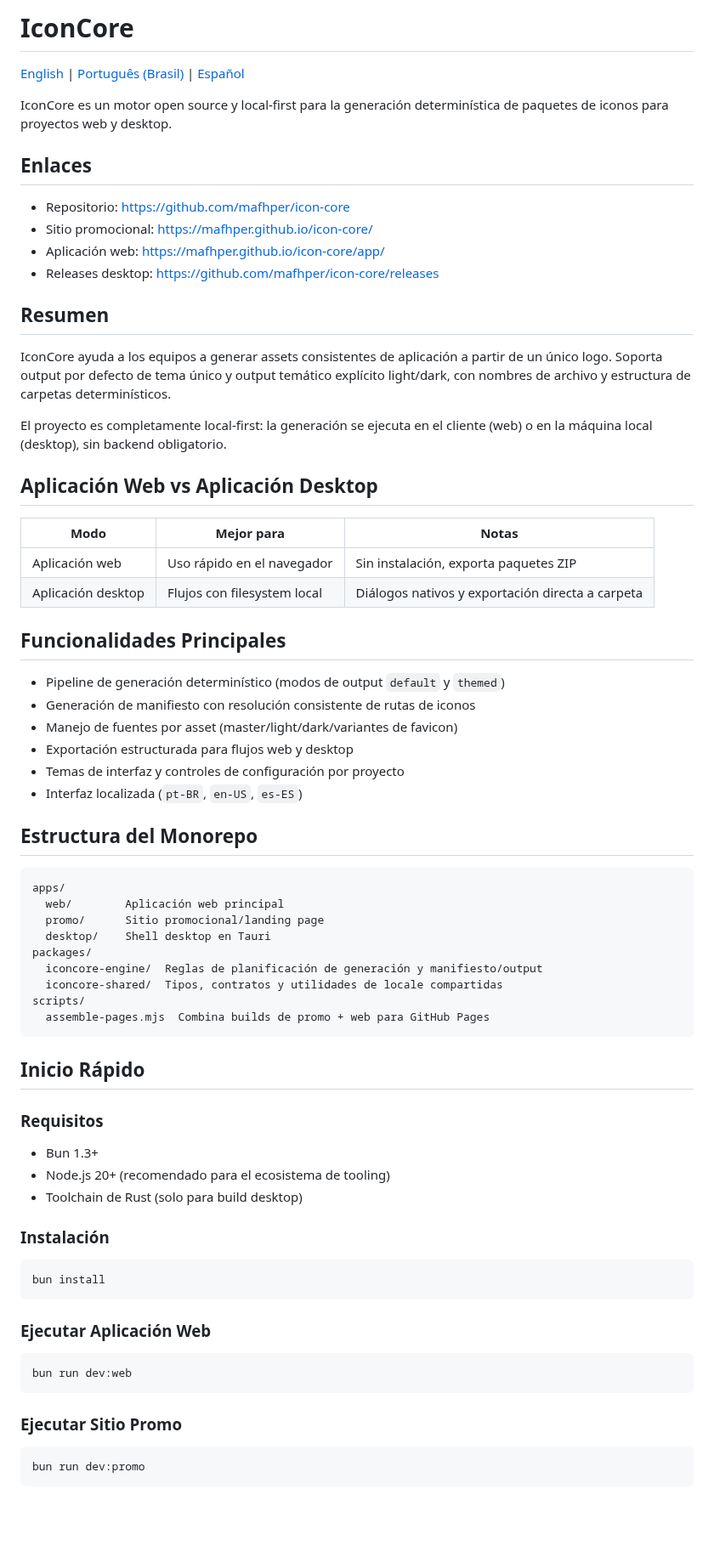
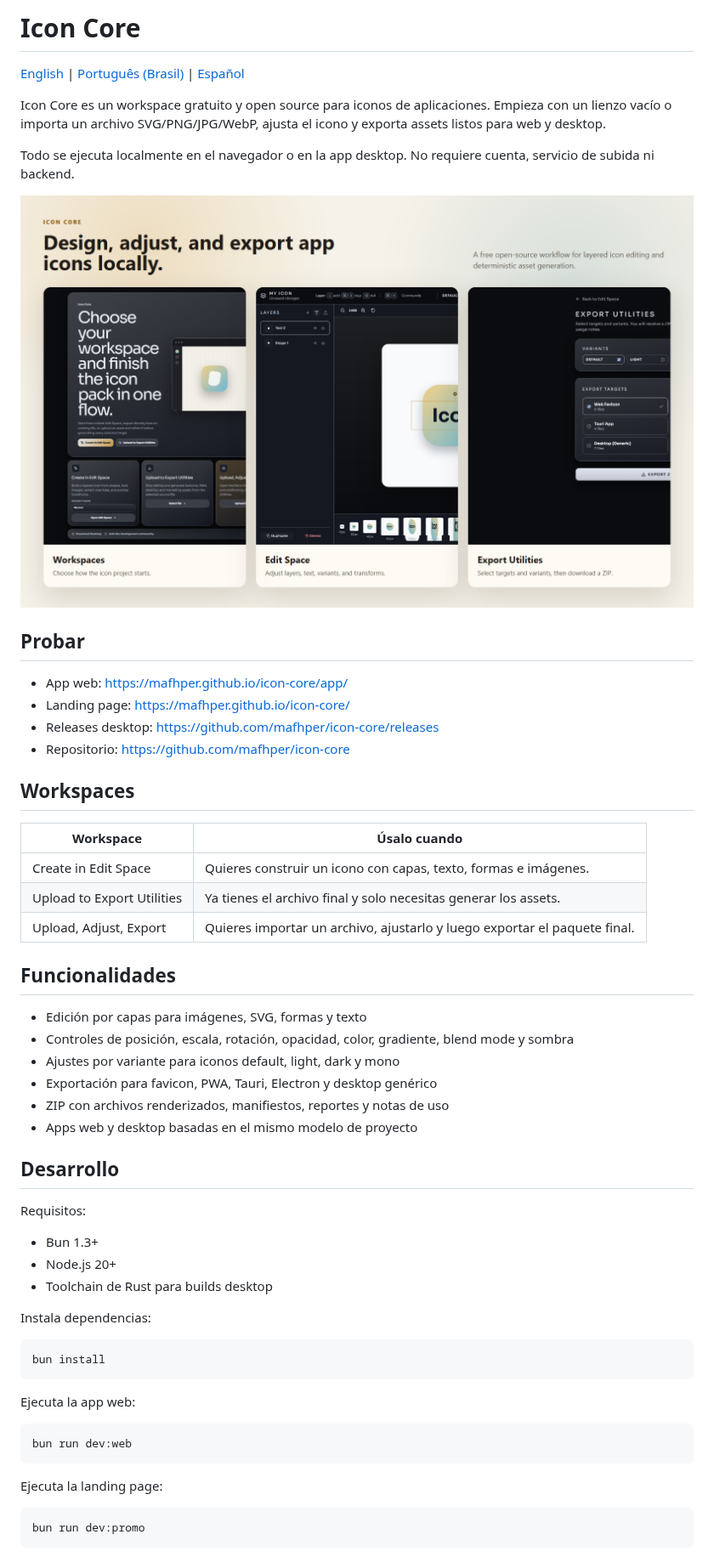
Before and after one commit to mafhper/icon-core, a Markdown page: README.es-ES.md, the part around one of its changes. Shown at 85% size. GitHub-like rendering; pictures changed too: docs/assets/icon-core-overview.png (added); blank space fills up the shorter version.

````diff
--- a/README.es-ES.md
+++ b/README.es-ES.md
@@ -1,73 +1,58 @@
-# IconCore
+# Icon Core
 
 [English](README.md) | [Português (Brasil)](README.pt-BR.md) | [Español](README.es-ES.md)
 
-IconCore es un motor open source y local-first para la generación determinística de paquetes de iconos para proyectos web y desktop.
+Icon Core es un workspace gratuito y open source para iconos de aplicaciones. Empieza con un lienzo vacío o importa un archivo SVG/PNG/JPG/WebP, ajusta el icono y exporta assets listos para web y desktop.
 
-## Enlaces
+Todo se ejecuta localmente en el navegador o en la app desktop. No requiere cuenta, servicio de subida ni backend.
 
+![Workspaces, Edit Space y Export Utilities de Icon Core](docs/assets/icon-core-overview.png)
+
+## Probar
+
+- App web: https://mafhper.github.io/icon-core/app/
+- Landing page: https://mafhper.github.io/icon-core/
+- Releases desktop: https://github.com/mafhper/icon-core/releases
 - Repositorio: https://github.com/mafhper/icon-core
-- Sitio promocional: https://mafhper.github.io/icon-core/
-- Aplicación web: https://mafhper.github.io/icon-core/app/
-- Releases desktop: https://github.com/mafhper/icon-core/releases
 
-## Resumen
+## Workspaces
 
-IconCore ayuda a los equipos a generar assets consistentes de aplicación a partir de un único logo. Soporta output por defecto de tema único y output temático explícito light/dark, con nombres de archivo y estructura de carpetas determinísticos.
+| Workspace | Úsalo cuando |
+| --- | --- |
+| Create in Edit Space | Quieres construir un icono con capas, texto, formas e imágenes. |
+| Upload to Export Utilities | Ya tienes el archivo final y solo necesitas generar los assets. |
+| Upload, Adjust, Export | Quieres importar un archivo, ajustarlo y luego exportar el paquete final. |
 
-El proyecto es completamente local-first: la generación se ejecuta en el cliente (web) o en la máquina local (desktop), sin backend obligatorio.
+## Funcionalidades
 
-## Aplicación Web vs Aplicación Desktop
+- Edición por capas para imágenes, SVG, formas y texto
+- Controles de posición, escala, rotación, opacidad, color, gradiente, blend mode y sombra
+- Ajustes por variante para iconos default, light, dark y mono
+- Exportación para favicon, PWA, Tauri, Electron y desktop genérico
+- ZIP con archivos renderizados, manifiestos, reportes y notas de uso
+- Apps web y desktop basadas en el mismo modelo de proyecto
 
-| Modo | Mejor para | Notas |
-| --- | --- | --- |
-| Aplicación web | Uso rápido en el navegador | Sin instalación, exporta paquetes ZIP |
-| Aplicación desktop | Flujos con filesystem local | Diálogos nativos y exportación directa a carpeta |
+## Desarrollo
 
-## Funcionalidades Principales
-
-- Pipeline de generación determinístico (modos de output `default` y `themed`)
-- Generación de manifiesto con resolución consistente de rutas de iconos
-- Manejo de fuentes por asset (master/light/dark/variantes de favicon)
-- Exportación estructurada para flujos web y desktop
-- Temas de interfaz y controles de configuración por proyecto
-- Interfaz localizada (`pt-BR`, `en-US`, `es-ES`)
-
-## Estructura del Monorepo
-
-```text
-apps/
-  web/        Aplicación web principal
-  promo/      Sitio promocional/landing page
-  desktop/    Shell desktop en Tauri
-packages/
-  iconcore-engine/  Reglas de planificación de generación y manifiesto/output
-  iconcore-shared/  Tipos, contratos y utilidades de locale compartidas
-scripts/
-  assemble-pages.mjs  Combina builds de promo + web para GitHub Pages
-```
-
-## Inicio Rápido
-
-### Requisitos
+Requisitos:
 
 - Bun 1.3+
-- Node.js 20+ (recomendado para el ecosistema de tooling)
-- Toolchain de Rust (solo para build desktop)
+- Node.js 20+
+- Toolchain de Rust para builds desktop
 
-### Instalación
+Instala dependencias:
 
 ```bash
 bun install
 ```
 
-### Ejecutar Aplicación Web
+Ejecuta la app web:
 
 ```bash
 bun run dev:web
 ```
 
-### Ejecutar Sitio Promo
+Ejecuta la landing page:
 
 ```bash
 bun run dev:promo
````
Also changed, not shown: other parts of README.es-ES.md (+23 -42 lines), README.md (+53 -87 lines), README.pt-BR.md (+53 -87 lines).
